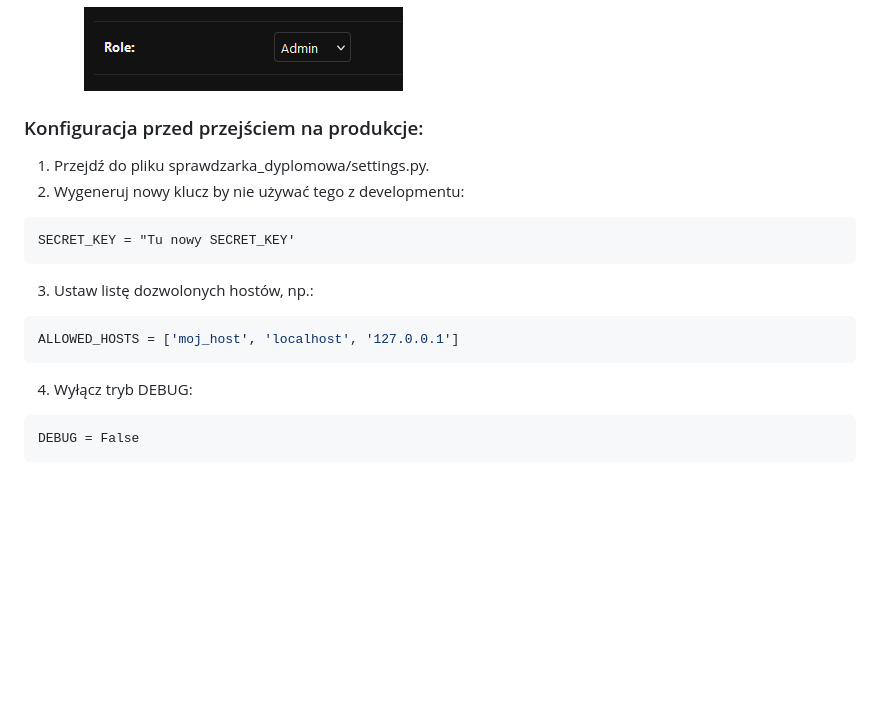
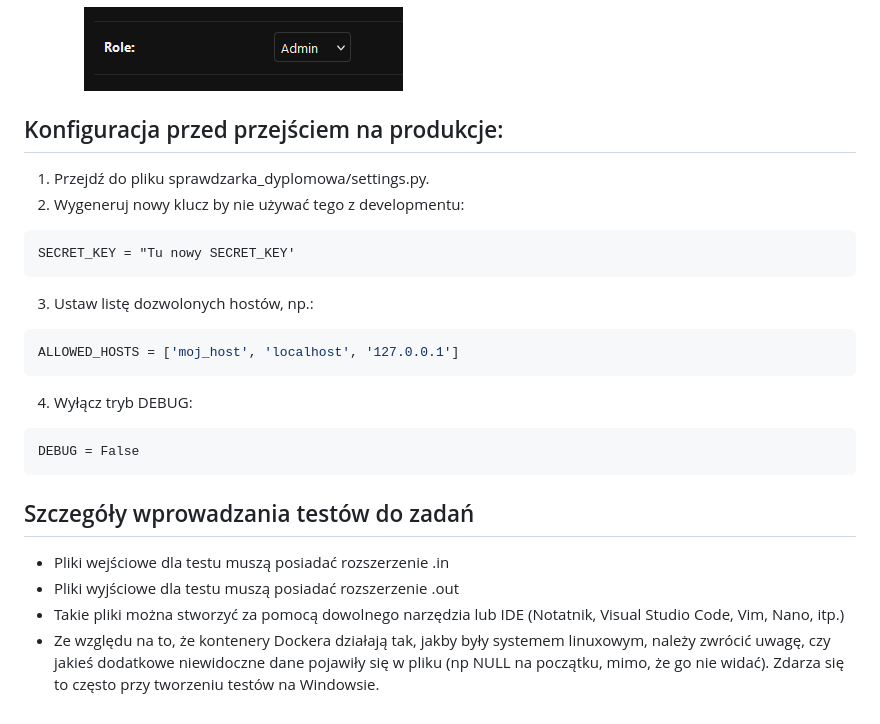
Before and after one commit to CHDamian/Praca_inzynierska, a Markdown page: README.md, the part around the change. Rendered like a GitHub page; blank space fills up the shorter version.

Commit message:
README errors update

````diff
--- a/README.md
+++ b/README.md
@@ -100,7 +100,7 @@ python manage.py createsuperuser ### Przejdz przez kolejne kroki
 
         ![alt text](readme_role.png)
 
-### Konfiguracja przed przejściem na produkcje:
+## Konfiguracja przed przejściem na produkcje:
 
 1. Przejdź do pliku sprawdzarka_dyplomowa/settings.py.
 2. Wygeneruj nowy klucz by nie używać tego z developmentu:
@@ -115,3 +115,10 @@ ALLOWED_HOSTS = ['moj_host', 'localhost', '127.0.0.1']
 ```
 DEBUG = False
 ```
+
+## Szczegóły wprowadzania testów do zadań
+
+- Pliki wejściowe dla testu muszą posiadać rozszerzenie .in
+- Pliki wyjściowe dla testu muszą posiadać rozszerzenie .out
+- Takie pliki można stworzyć za pomocą dowolnego narzędzia lub IDE (Notatnik, Visual Studio Code, Vim, Nano, itp.)
+- Ze względu na to, że kontenery Dockera działają tak, jakby były systemem linuxowym, należy zwrócić uwagę, czy jakieś dodatkowe niewidoczne dane pojawiły się w pliku (np NULL na początku, mimo, że go nie widać). Zdarza się to często przy tworzeniu testów na Windowsie.
````
